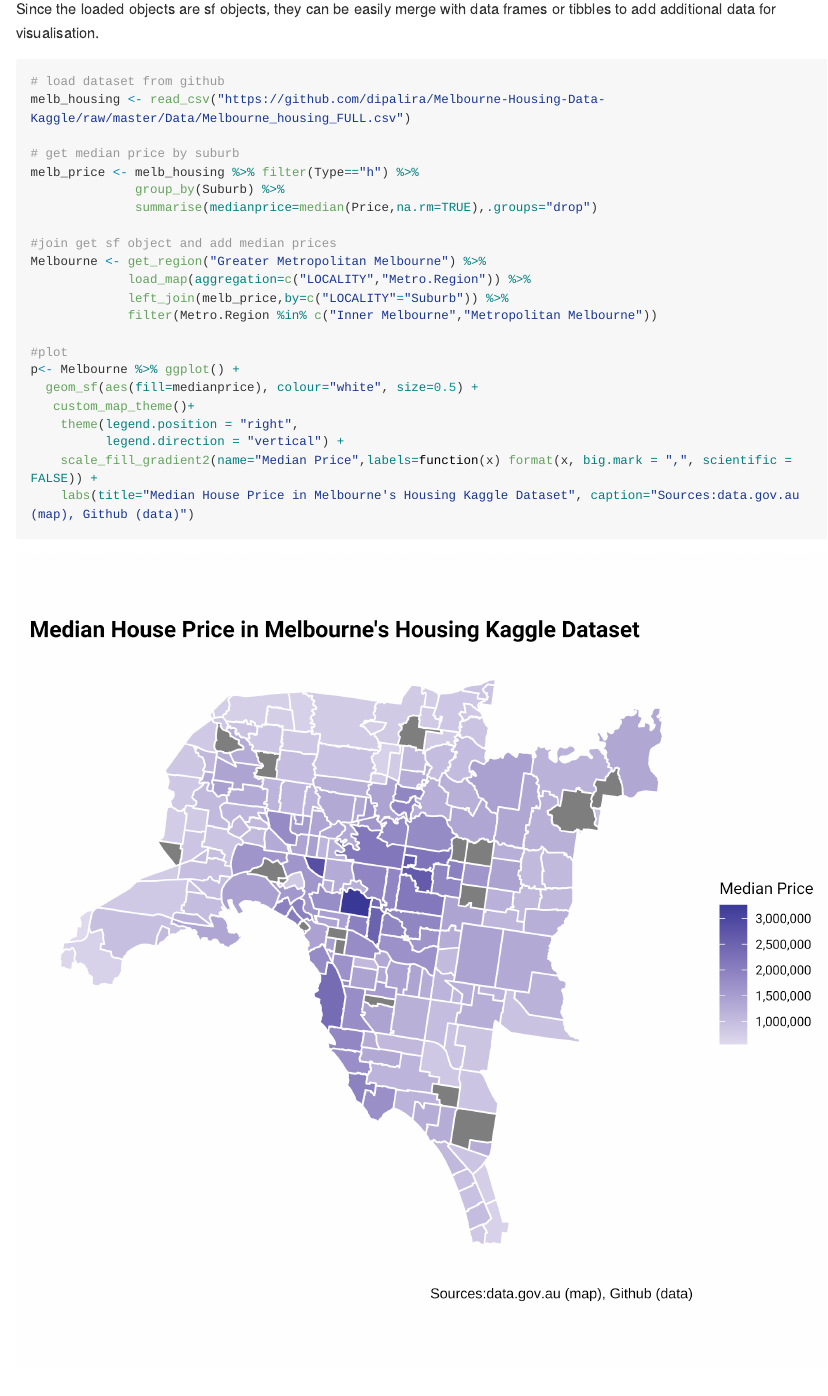
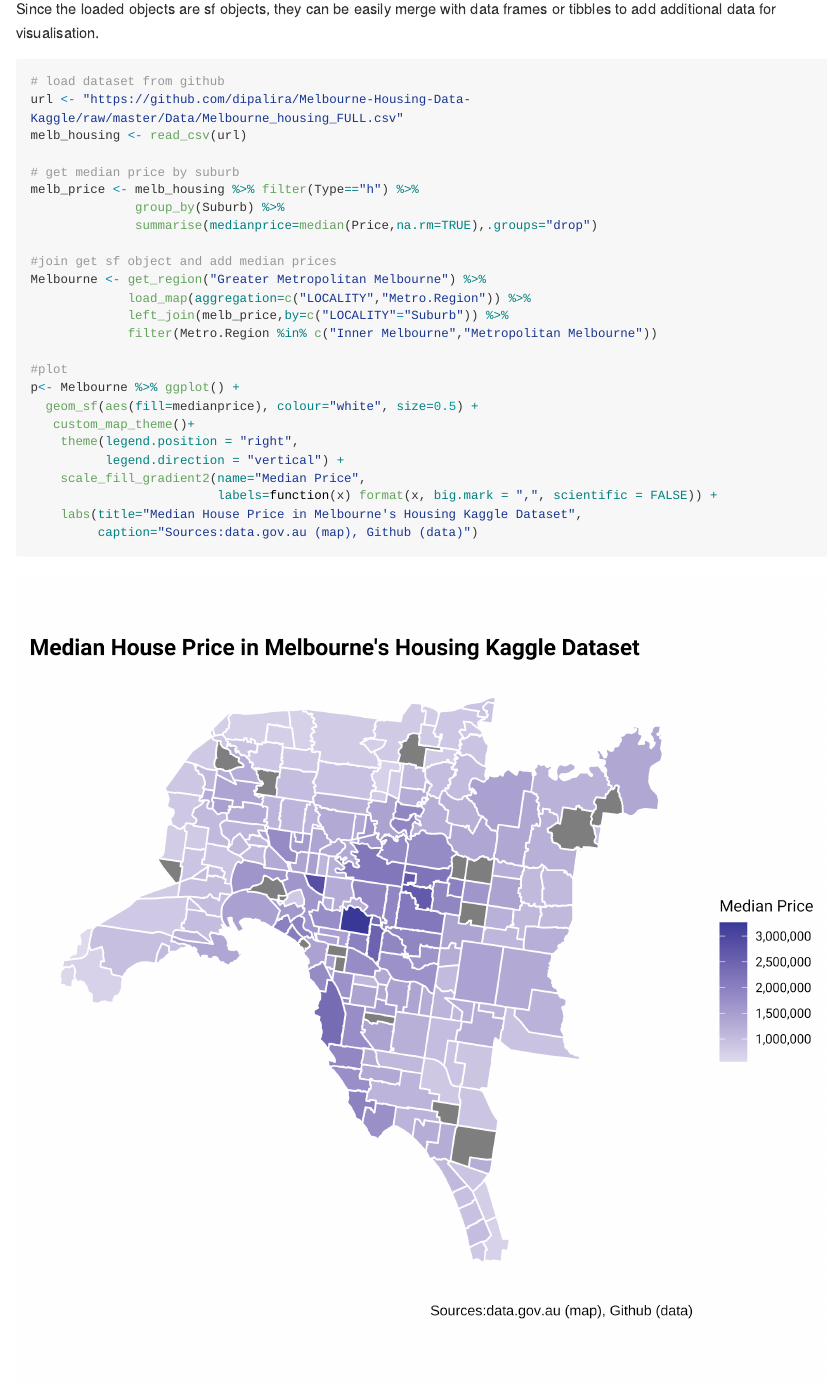
Before and after one commit to carlosyanez/aussiemaps, an R Markdown document (README.Rmd): the page in a window 1100 px wide, from 3350 px down. Rendered offline with R 4.5, knitr and Pandoc, with nearby package versions; long lines of code are wrapped.

Commit message:
formatting

````diff
--- a/README.Rmd
+++ b/README.Rmd
@@ -137,7 +139,8 @@ Since the loaded objects are sf objects, they can be easily merge with data fram
 ```{r melbournehousing, eval=FALSE, include=TRUE}
 
 # load dataset from github
-melb_housing <- read_csv("https://github.com/dipalira/Melbourne-Housing-Data-Kaggle/raw/master/Data/Melbourne_housing_FULL.csv")
+url <- "https://github.com/dipalira/Melbourne-Housing-Data-Kaggle/raw/master/Data/Melbourne_housing_FULL.csv"
+melb_housing <- read_csv(url)
 
 # get median price by suburb
 melb_price <- melb_housing %>% filter(Type=="h") %>%
````
Also changed, not shown: README.md, README.Rmd (12 more changed lines).
